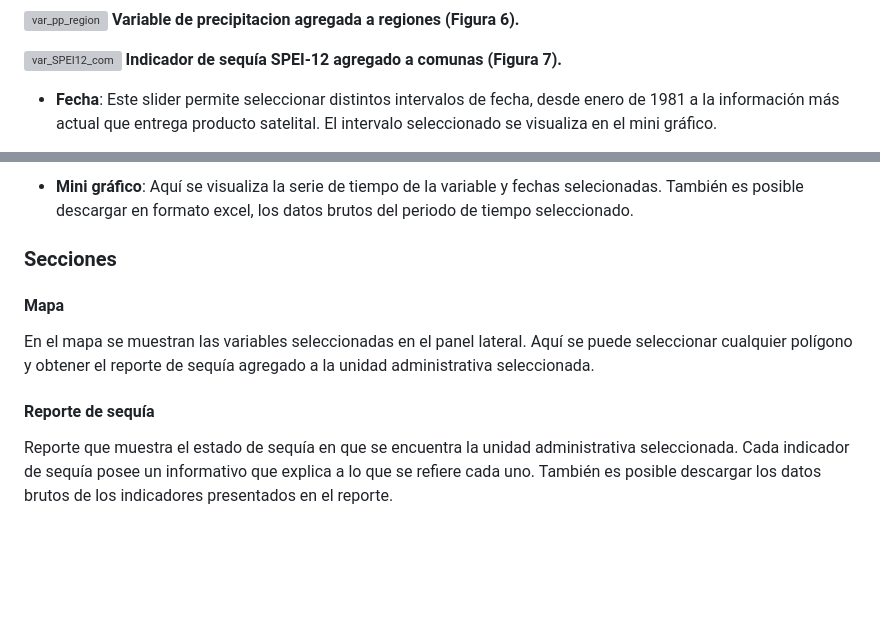
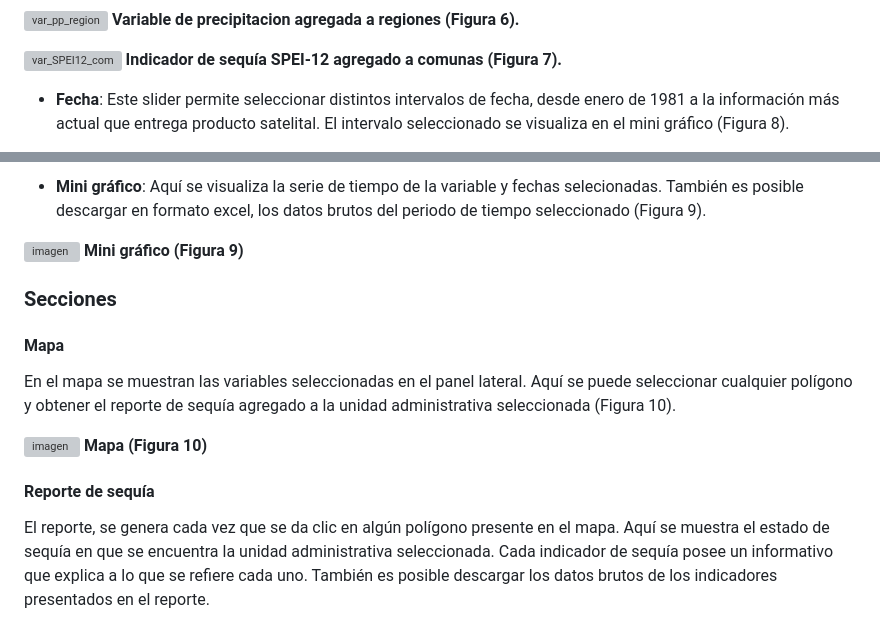
Before and after one commit to ODES-Chile/odes-unidades-shiny-app, a Markdown page: md/ayuda.md, 2 parts joined by grey strips. Rendered like a GitHub page; blank space fills up the shorter version; grey boxes are pictures that could not be loaded.

```diff
--- a/md/ayuda.md
+++ b/md/ayuda.md
@@ -28,5 +28,5 @@
 ![var_SPEI12_com](https://github.com/ODES-Chile/odes-unidades-shiny-app/assets/128641014/9e89b00c-0633-477e-bed1-9990a012e891)
 **Indicador de sequía SPEI-12 agregado a comunas (Figura 7).**
 
-- **Fecha**: Este slider permite seleccionar distintos intervalos de fecha, desde enero de 1981 a la información más actual que entrega producto satelital. El intervalo seleccionado se visualiza en el mini gráfico.
+- **Fecha**: Este slider permite seleccionar distintos intervalos de fecha, desde enero de 1981 a la información más actual que entrega producto satelital. El intervalo seleccionado se visualiza en el mini gráfico (Figura 8).
 
@@ -33,12 +35,19 @@
 
-- **Mini gráfico**: Aquí se visualiza la serie de tiempo de la variable y fechas selecionadas. También es posible descargar en formato excel, los datos brutos del periodo de tiempo seleccionado.
+- **Mini gráfico**: Aquí se visualiza la serie de tiempo de la variable y fechas selecionadas. También es posible descargar en formato excel, los datos brutos del periodo de tiempo seleccionado (Figura 9).
+
+![imagen](https://github.com/ODES-Chile/odes-unidades-shiny-app/assets/128641014/a8c9390f-c985-4be0-bd39-adbf613e9568)
+**Mini gráfico (Figura 9)**
+
 
 ### Secciones
 
 #### Mapa
 
-En el mapa se muestran las variables seleccionadas en el panel lateral. Aquí se puede seleccionar cualquier polígono y obtener el reporte de sequía agregado a la unidad administrativa seleccionada.
+En el mapa se muestran las variables seleccionadas en el panel lateral. Aquí se puede seleccionar cualquier polígono y obtener el reporte de sequía agregado a la unidad administrativa seleccionada (Figura 10).
+
+![imagen](https://github.com/ODES-Chile/odes-unidades-shiny-app/assets/128641014/164c9236-5617-4b29-888c-955d1e187405)
+**Mapa (Figura 10)**
 
 #### Reporte de sequía
 
-Reporte que muestra el estado de sequía en que se encuentra la unidad administrativa seleccionada. Cada indicador de sequía posee un informativo que explica a lo que se refiere cada uno. También es posible descargar los datos brutos de los indicadores presentados en el reporte.
+El reporte, se genera cada vez que se da clic en algún polígono presente en el mapa. Aquí se muestra el estado de sequía en que se encuentra la unidad administrativa seleccionada. Cada indicador de sequía posee un informativo que explica a lo que se refiere cada uno. También es posible descargar los datos brutos de los indicadores presentados en el reporte.
```
Also changed, not shown: other parts of md/ayuda.md (+2 -0 lines).
